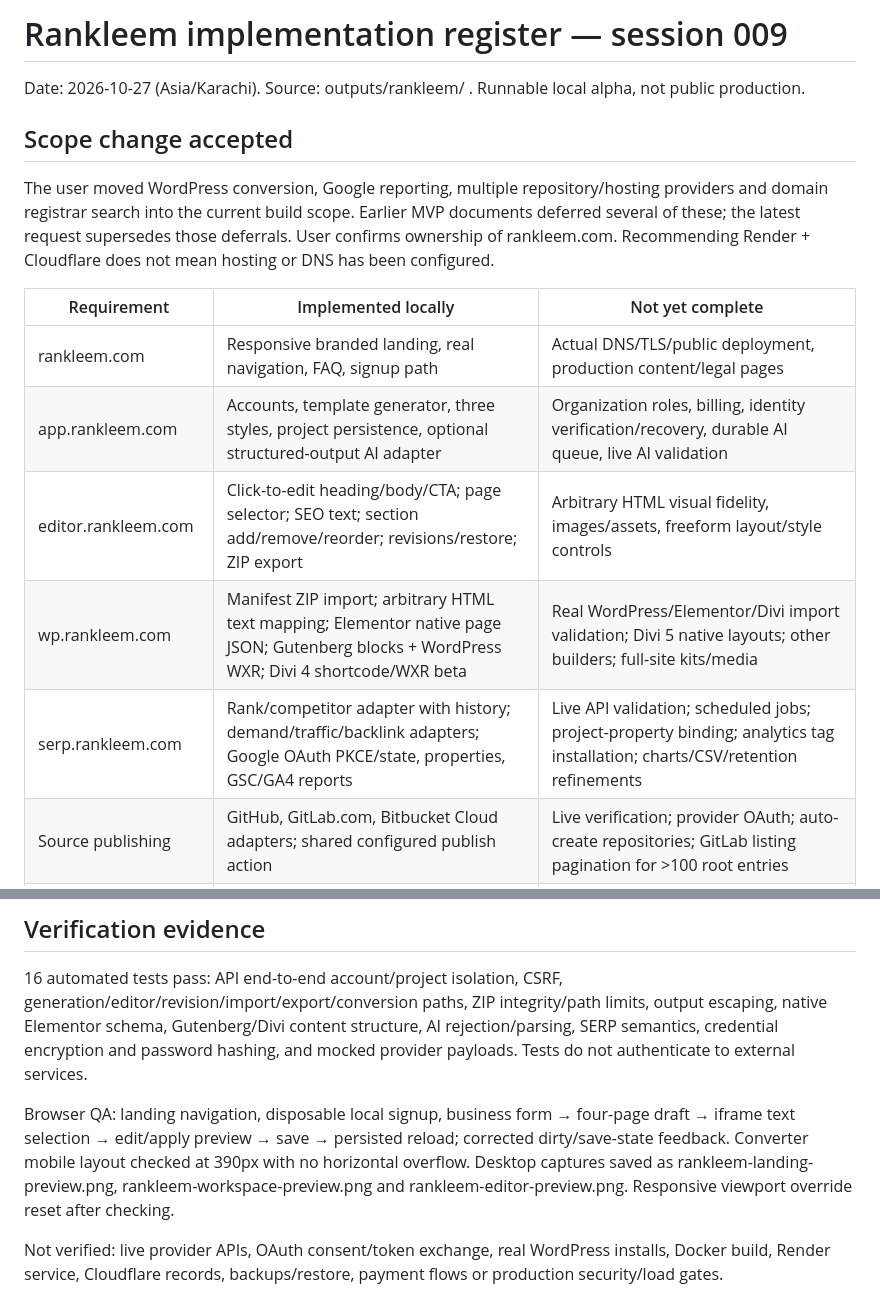
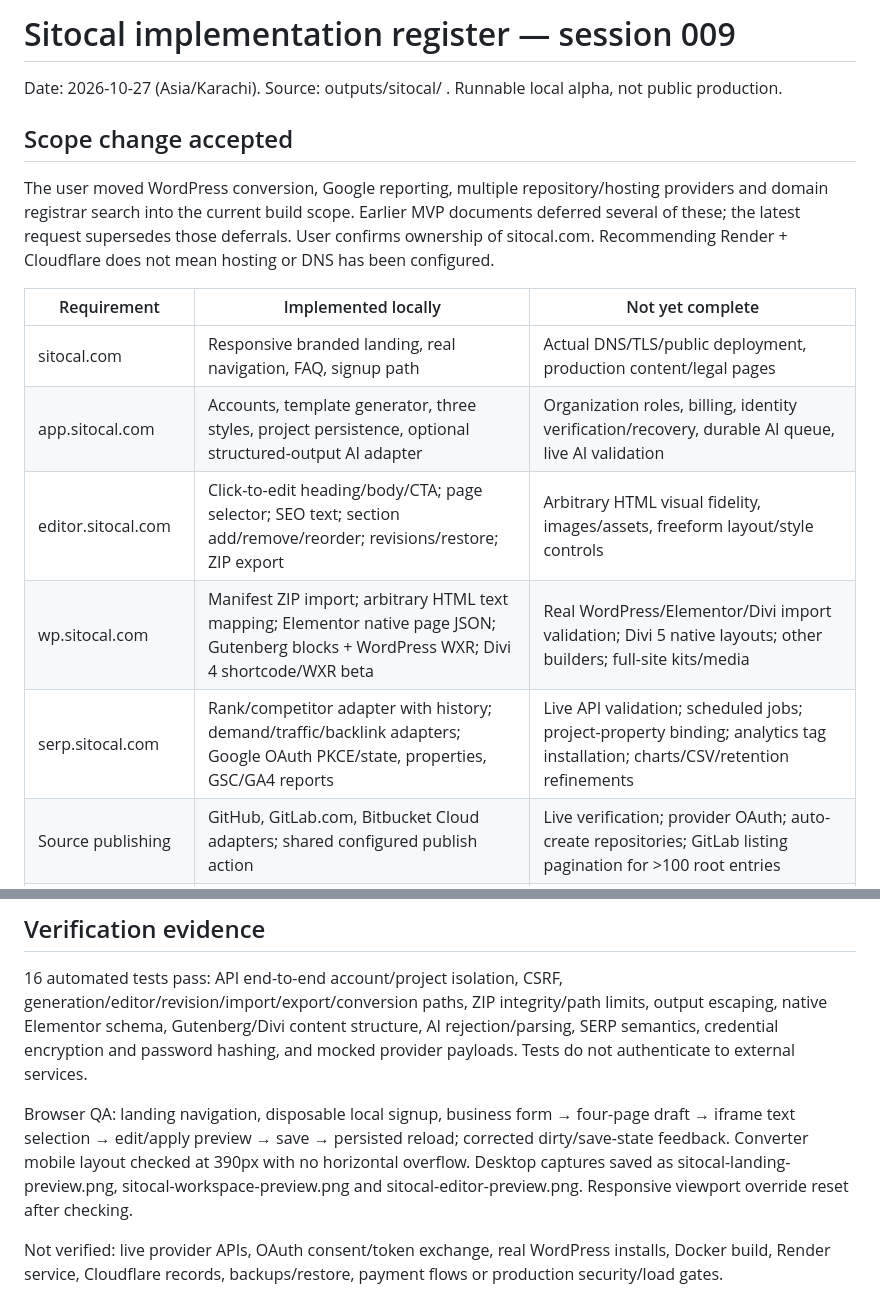
Before and after one commit to rankint360/SITOCAL, a Markdown page: docs/IMPLEMENTATION-REGISTER.md, 2 parts joined by grey strips. Rendered like a GitHub page.

Commit message:
Complete Sitocal identifier migration: docs/IMPLEMENTATION-REGISTER.md

```diff
--- a/docs/IMPLEMENTATION-REGISTER.md
+++ b/docs/IMPLEMENTATION-REGISTER.md
@@ -1,18 +1,18 @@
-# Rankleem implementation register — session 009
+# Sitocal implementation register — session 009
 
-Date: 2026-10-27 (Asia/Karachi). Source: outputs/rankleem/ . Runnable local alpha, not public production.
+Date: 2026-10-27 (Asia/Karachi). Source: outputs/sitocal/ . Runnable local alpha, not public production.
 
 ## Scope change accepted
 
-The user moved WordPress conversion, Google reporting, multiple repository/hosting providers and domain registrar search into the current build scope. Earlier MVP documents deferred several of these; the latest request supersedes those deferrals. User confirms ownership of rankleem.com. Recommending Render + Cloudflare does not mean hosting or DNS has been configured.
+The user moved WordPress conversion, Google reporting, multiple repository/hosting providers and domain registrar search into the current build scope. Earlier MVP documents deferred several of these; the latest request supersedes those deferrals. User confirms ownership of sitocal.com. Recommending Render + Cloudflare does not mean hosting or DNS has been configured.
 
 | Requirement | Implemented locally | Not yet complete |
 |---|---|---|
-| rankleem.com | Responsive branded landing, real navigation, FAQ, signup path | Actual DNS/TLS/public deployment, production content/legal pages |
-| app.rankleem.com | Accounts, template generator, three styles, project persistence, optional structured-output AI adapter | Organization roles, billing, identity verification/recovery, durable AI queue, live AI validation |
-| editor.rankleem.com | Click-to-edit heading/body/CTA; page selector; SEO text; section add/remove/reorder; revisions/restore; ZIP export | Arbitrary HTML visual fidelity, images/assets, freeform layout/style controls |
-| wp.rankleem.com | Manifest ZIP import; arbitrary HTML text mapping; Elementor native page JSON; Gutenberg blocks + WordPress WXR; Divi 4 shortcode/WXR beta | Real WordPress/Elementor/Divi import validation; Divi 5 native layouts; other builders; full-site kits/media |
-| serp.rankleem.com | Rank/competitor adapter with history; demand/traffic/backlink adapters; Google OAuth PKCE/state, properties, GSC/GA4 reports | Live API validation; scheduled jobs; project-property binding; analytics tag installation; charts/CSV/retention refinements |
+| sitocal.com | Responsive branded landing, real navigation, FAQ, signup path | Actual DNS/TLS/public deployment, production content/legal pages |
+| app.sitocal.com | Accounts, template generator, three styles, project persistence, optional structured-output AI adapter | Organization roles, billing, identity verification/recovery, durable AI queue, live AI validation |
+| editor.sitocal.com | Click-to-edit heading/body/CTA; page selector; SEO text; section add/remove/reorder; revisions/restore; ZIP export | Arbitrary HTML visual fidelity, images/assets, freeform layout/style controls |
+| wp.sitocal.com | Manifest ZIP import; arbitrary HTML text mapping; Elementor native page JSON; Gutenberg blocks + WordPress WXR; Divi 4 shortcode/WXR beta | Real WordPress/Elementor/Divi import validation; Divi 5 native layouts; other builders; full-site kits/media |
+| serp.sitocal.com | Rank/competitor adapter with history; demand/traffic/backlink adapters; Google OAuth PKCE/state, properties, GSC/GA4 reports | Live API validation; scheduled jobs; project-property binding; analytics tag installation; charts/CSV/retention refinements |
 | Source publishing | GitHub, GitLab.com, Bitbucket Cloud adapters; shared configured publish action | Live verification; provider OAuth; auto-create repositories; GitLab listing pagination for >100 root entries |
 | Deploy generated websites | Netlify ZIP, Vercel file submission, Cloudflare Pages Git hook, Render Git-linked trigger | Completion polling/rollback; Cloudflare direct upload; multiple saved destinations/project; branch linkage verification |
 | Registrar search | Cloudflare Registrar availability-check adapter + UI | Live account/API-access validation; more registrar adapters; no purchase functionality requested/implemented |
@@ -22,7 +22,7 @@ The user moved WordPress conversion, Google reporting, multiple repository/hosti
 
 16 automated tests pass: API end-to-end account/project isolation, CSRF, generation/editor/revision/import/export/conversion paths, ZIP integrity/path limits, output escaping, native Elementor schema, Gutenberg/Divi content structure, AI rejection/parsing, SERP semantics, credential encryption and password hashing, and mocked provider payloads. Tests do not authenticate to external services.
 
-Browser QA: landing navigation, disposable local signup, business form → four-page draft → iframe text selection → edit/apply preview → save → persisted reload; corrected dirty/save-state feedback. Converter mobile layout checked at 390px with no horizontal overflow. Desktop captures saved as rankleem-landing-preview.png, rankleem-workspace-preview.png and rankleem-editor-preview.png. Responsive viewport override reset after checking.
+Browser QA: landing navigation, disposable local signup, business form → four-page draft → iframe text selection → edit/apply preview → save → persisted reload; corrected dirty/save-state feedback. Converter mobile layout checked at 390px with no horizontal overflow. Desktop captures saved as sitocal-landing-preview.png, sitocal-workspace-preview.png and sitocal-editor-preview.png. Responsive viewport override reset after checking.
 
 Not verified: live provider APIs, OAuth consent/token exchange, real WordPress installs, Docker build, Render service, Cloudflare records, backups/restore, payment flows or production security/load gates.
 
```
